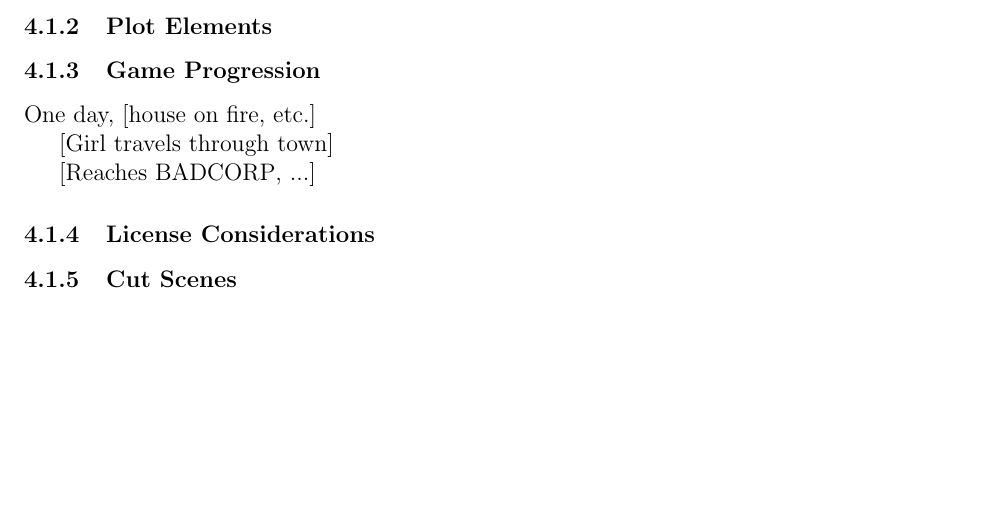
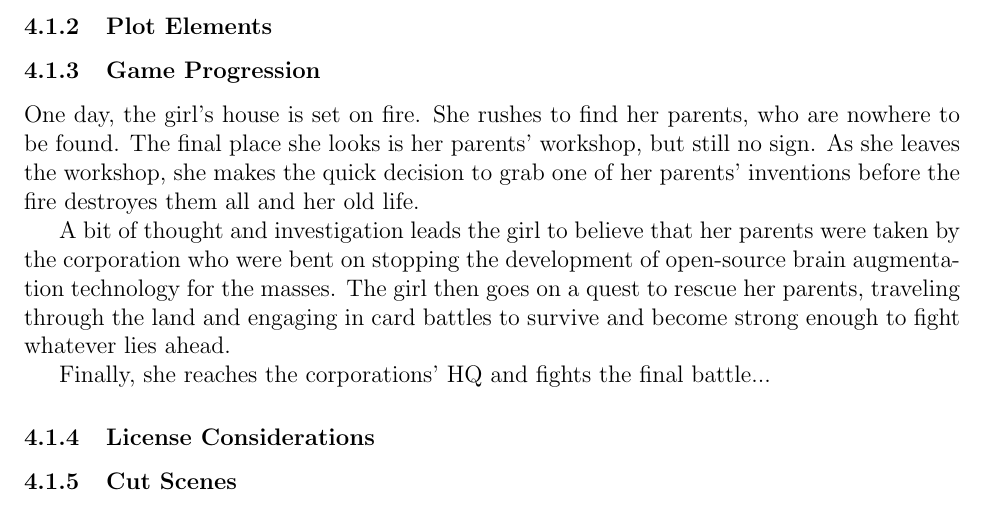
Before and after one commit to BloodRaine/Game-Dev-Final-Project, a LaTeX document (documentation/design-document/design-document.tex): part of page 9 of 17, cut so that both start at the same text, the shorter picture padded with empty space. Compiled offline with pdfLaTeX.

Commit message:
updating Game Prog in dd

```diff
--- a/documentation/design-document/design-document.tex
+++ b/documentation/design-document/design-document.tex
@@ -254,11 +254,19 @@ citizens with even less hope than they thought possible.
 
 \subsubsection{Game Progression}
 
-One day, [house on fire, etc.]
+One day, the girl's house is set on fire. She rushes to find her parents, who
+are nowhere to be found. The final place she looks is her parents' workshop, but
+still no sign. As she leaves the workshop, she makes the quick decision to grab
+one of her parents' inventions before the fire destroyes them all and her old
+life.
 
-[Girl travels through town]
+A bit of thought and investigation leads the girl to believe that her parents
+were taken by the corporation who were bent on stopping the development of
+open-source brain augmentation technology for the masses. The girl then goes on
+a quest to rescue her parents, traveling through the land and engaging in card
+battles to survive and become strong enough to fight whatever lies ahead.
 
-[Reaches \evilCorp, ...]
+Finally, she reaches the corporations' HQ and fights the final battle...
 
 \subsubsection{License Considerations}
 
```
